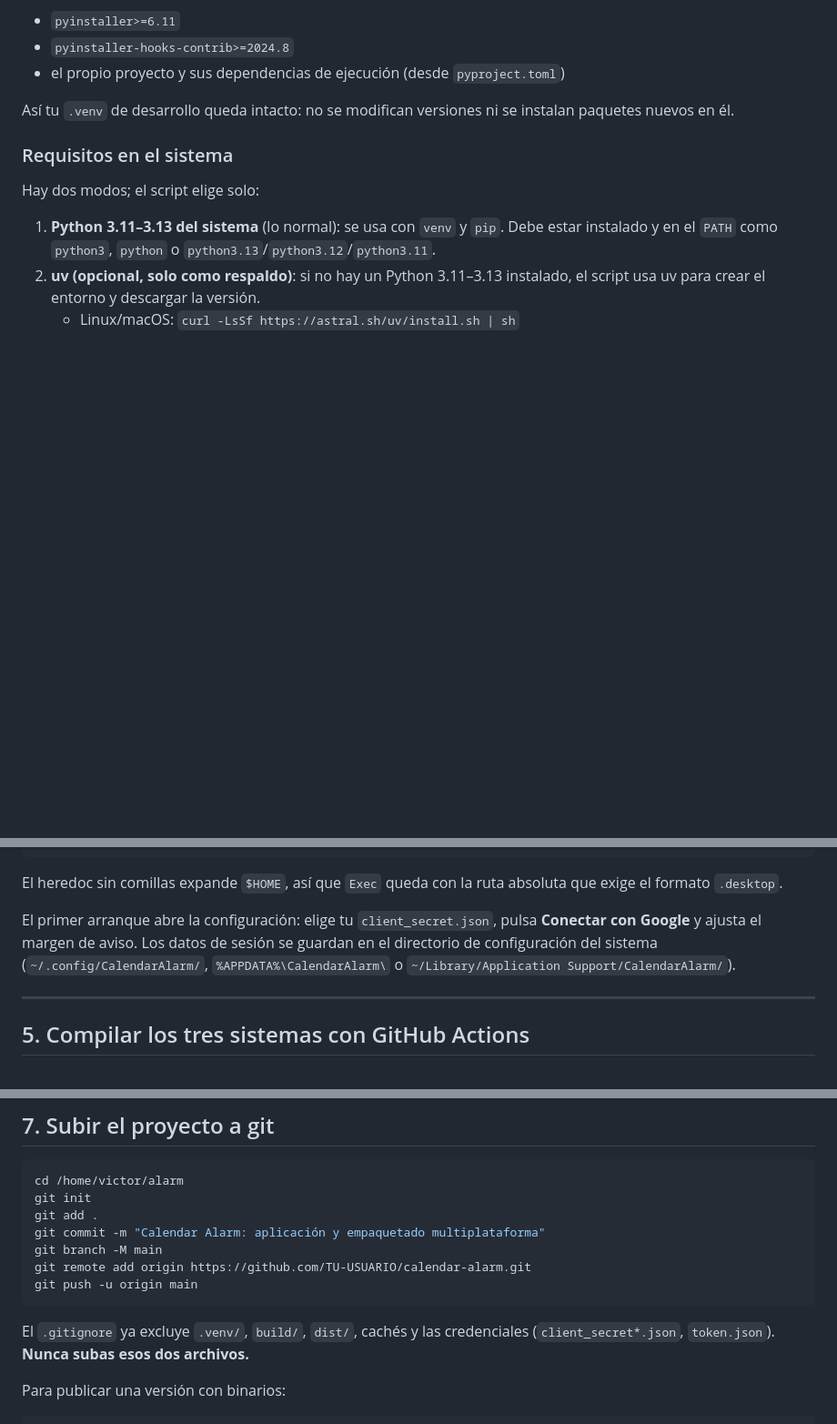
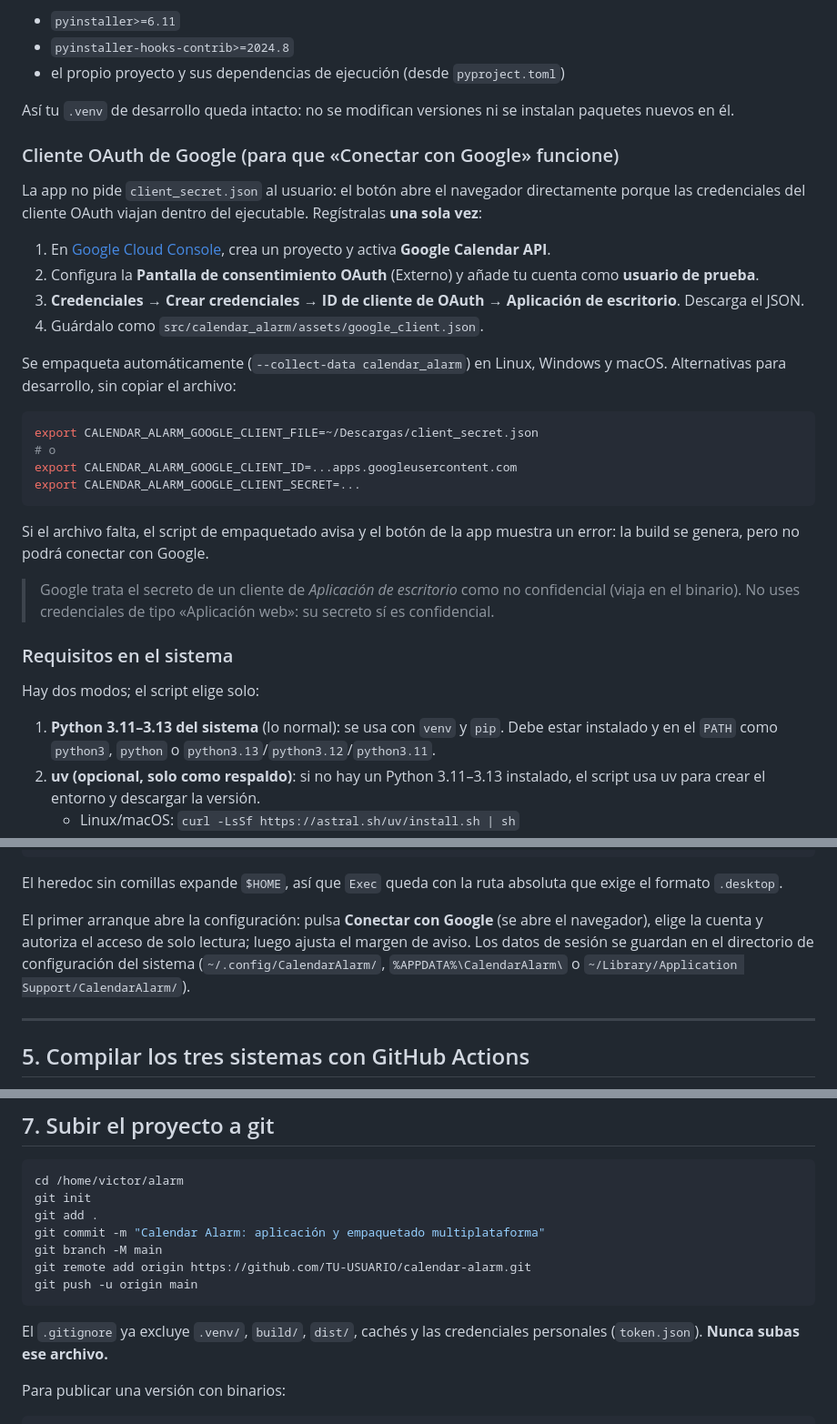
Before and after one commit to ChachoDev/google-calendar-alarm, a Markdown page: BUILD.md, 3 parts joined by grey strips. Shown at 91% size. GitHub-like rendering; blank space fills up the shorter version.

````diff
--- a/BUILD.md
+++ b/BUILD.md
@@ -34,6 +34,37 @@ allí, únicamente para el empaquetado:
 
 Así tu `.venv` de desarrollo queda intacto: no se modifican versiones ni se
 instalan paquetes nuevos en él.
+
+### Cliente OAuth de Google (para que «Conectar con Google» funcione)
+
+La app no pide `client_secret.json` al usuario: el botón abre el navegador
+directamente porque las credenciales del cliente OAuth viajan dentro del
+ejecutable. Regístralas **una sola vez**:
+
+1. En [Google Cloud Console](https://console.cloud.google.com/), crea un
+   proyecto y activa **Google Calendar API**.
+2. Configura la **Pantalla de consentimiento OAuth** (Externo) y añade tu
+   cuenta como **usuario de prueba**.
+3. **Credenciales → Crear credenciales → ID de cliente de OAuth → Aplicación
+   de escritorio**. Descarga el JSON.
+4. Guárdalo como `src/calendar_alarm/assets/google_client.json`.
+
+Se empaqueta automáticamente (`--collect-data calendar_alarm`) en Linux,
+Windows y macOS. Alternativas para desarrollo, sin copiar el archivo:
+
+```bash
+export CALENDAR_ALARM_GOOGLE_CLIENT_FILE=~/Descargas/client_secret.json
+# o
+export CALENDAR_ALARM_GOOGLE_CLIENT_ID=...apps.googleusercontent.com
+export CALENDAR_ALARM_GOOGLE_CLIENT_SECRET=...
+```
+
+Si el archivo falta, el script de empaquetado avisa y el botón de la app
+muestra un error: la build se genera, pero no podrá conectar con Google.
+
+> Google trata el secreto de un cliente de *Aplicación de escritorio* como no
+> confidencial (viaja en el binario). No uses credenciales de tipo
+> «Aplicación web»: su secreto sí es confidencial.
 
 ### Requisitos en el sistema
 
@@ -186,11 +217,11 @@ update-desktop-database ~/.local/share/applications 2>/dev/null || true
 El heredoc sin comillas expande `$HOME`, así que `Exec` queda con la ruta
 absoluta que exige el formato `.desktop`.
 
-El primer arranque abre la configuración: elige tu `client_secret.json`,
-pulsa **Conectar con Google** y ajusta el margen de aviso. Los datos de sesión
-se guardan en el directorio de configuración del sistema
-(`~/.config/CalendarAlarm/`, `%APPDATA%\CalendarAlarm\` o
-`~/Library/Application Support/CalendarAlarm/`).
+El primer arranque abre la configuración: pulsa **Conectar con Google** (se
+abre el navegador), elige la cuenta y autoriza el acceso de solo lectura; luego
+ajusta el margen de aviso. Los datos de sesión se guardan en el directorio de
+configuración del sistema (`~/.config/CalendarAlarm/`,
+`%APPDATA%\CalendarAlarm\` o `~/Library/Application Support/CalendarAlarm/`).
 
 ---
 
@@ -245,8 +276,7 @@ git push -u origin main
 ```
 
 El `.gitignore` ya excluye `.venv/`, `build/`, `dist/`, cachés y las
-credenciales (`client_secret*.json`, `token.json`). **Nunca subas esos dos
-archivos.**
+credenciales personales (`token.json`). **Nunca subas ese archivo.**
 
 Para publicar una versión con binarios:
 
````
Also changed, not shown: README.md (+44 -17 lines), docs/main.png, 5 other files.
